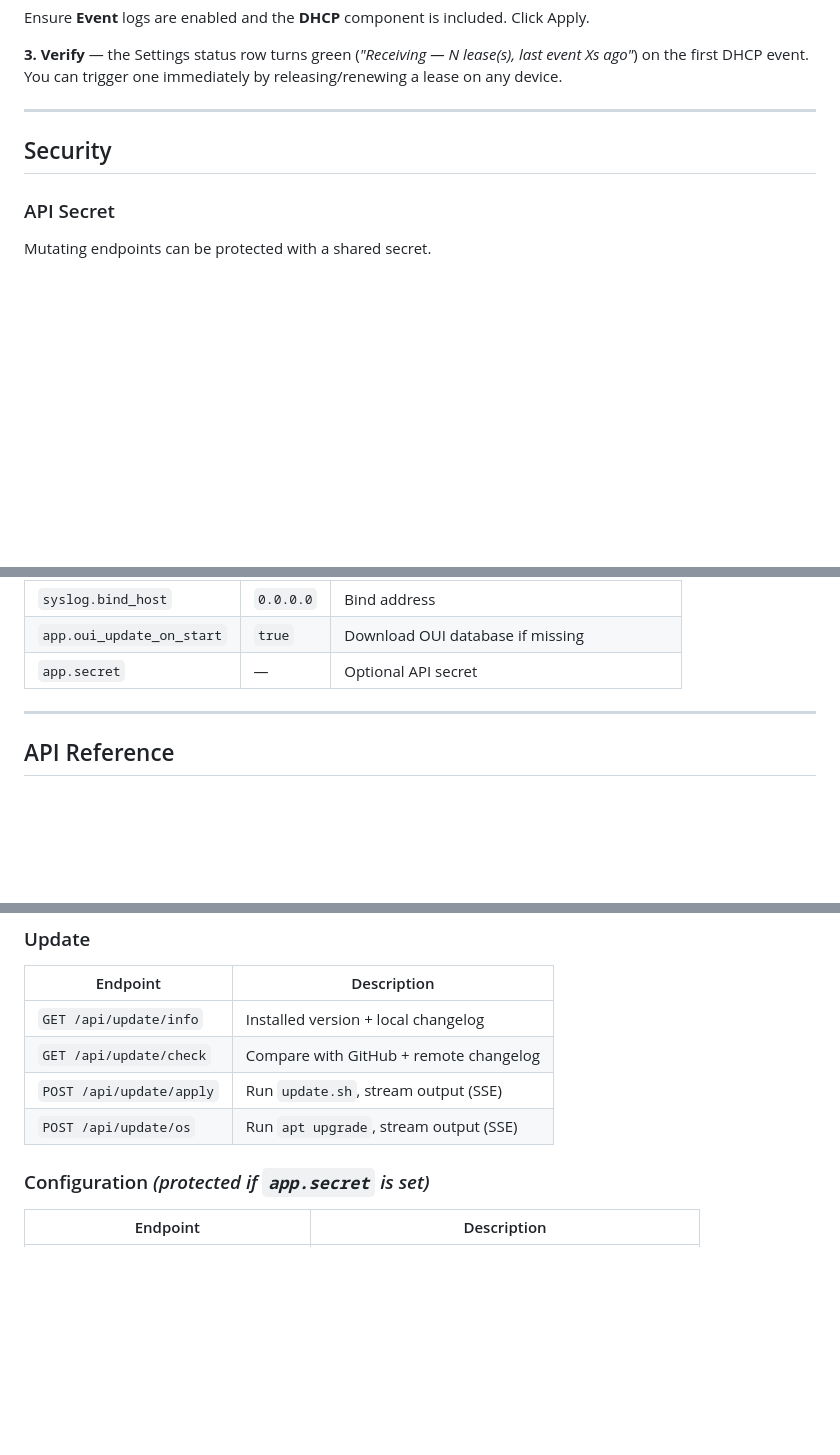
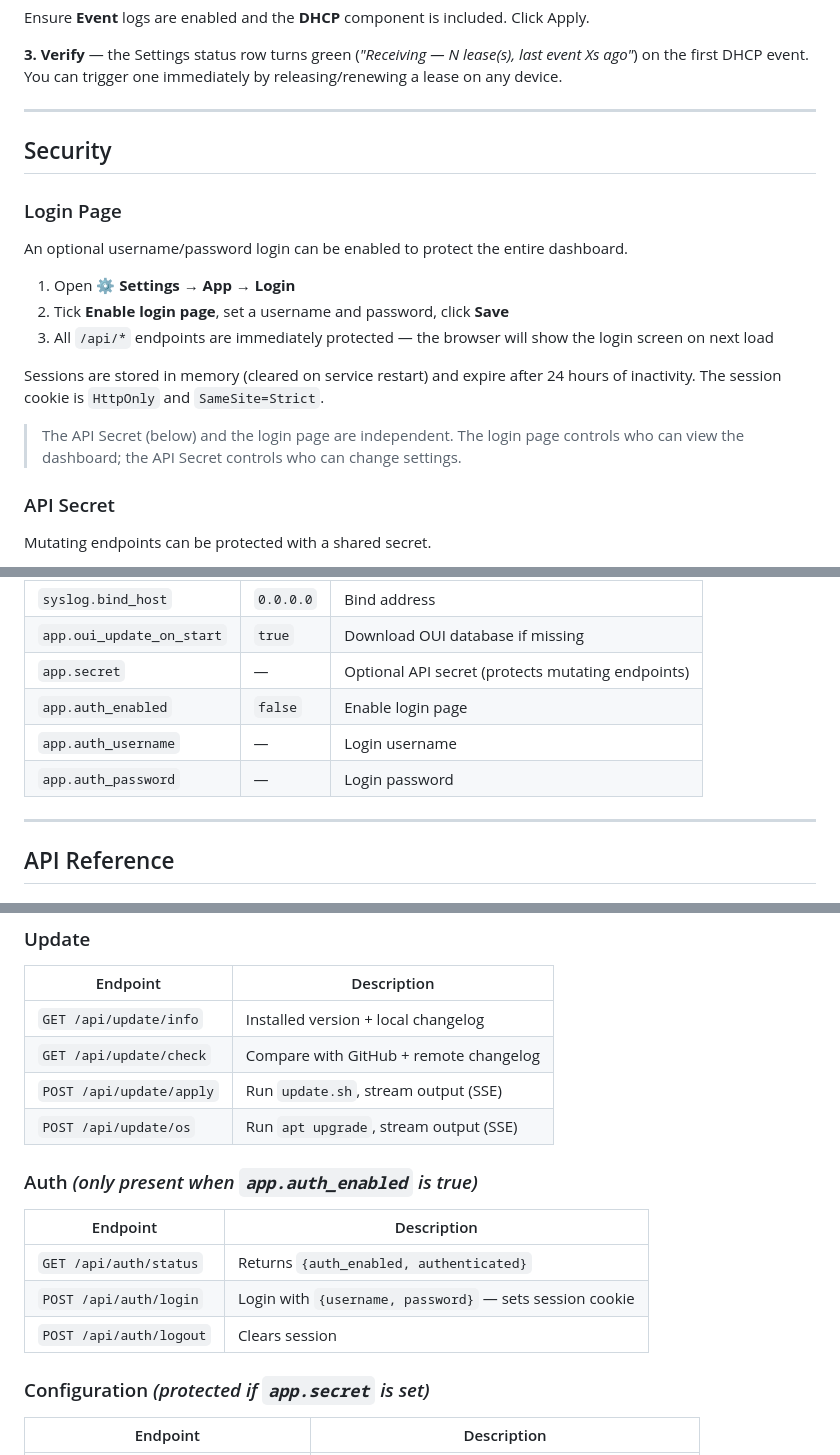
Before and after one commit to jonaskul/gwless, a Markdown page: README.md, 3 parts joined by grey strips. GitHub-like rendering; blank space fills up the shorter version.

Commit message:
docs: add login page to README
- Features list: optional login page
- Security section: Login Page explaining how to enable, session behaviour
- API reference: /api/auth/* endpoints
- Configuration table: app.auth_enabled/username/password

https://claude.ai/code/session_013KCb8EBZp341gVWDpuQ8xg

```diff
--- a/README.md
+++ b/README.md
@@ -103,6 +103,18 @@ Ensure **Event** logs are enabled and the **DHCP** component is included. Click
 
 ## Security
 
+### Login Page
+
+An optional username/password login can be enabled to protect the entire dashboard.
+
+1. Open **⚙ Settings → App → Login**
+2. Tick **Enable login page**, set a username and password, click **Save**
+3. All `/api/*` endpoints are immediately protected — the browser will show the login screen on next load
+
+Sessions are stored in memory (cleared on service restart) and expire after 24 hours of inactivity. The session cookie is `HttpOnly` and `SameSite=Strict`.
+
+> The API Secret (below) and the login page are independent. The login page controls who can view the dashboard; the API Secret controls who can change settings.
+
 ### API Secret
 
 Mutating endpoints can be protected with a shared secret.
@@ -136,7 +148,10 @@ All settings can be managed from the **⚙ Settings** panel. Direct file referen
 | `syslog.port` | `514` | UDP port |
 | `syslog.bind_host` | `0.0.0.0` | Bind address |
 | `app.oui_update_on_start` | `true` | Download OUI database if missing |
-| `app.secret` | — | Optional API secret |
+| `app.secret` | — | Optional API secret (protects mutating endpoints) |
+| `app.auth_enabled` | `false` | Enable login page |
+| `app.auth_username` | — | Login username |
+| `app.auth_password` | — | Login password |
 
 ---
 
@@ -169,6 +184,14 @@ All settings can be managed from the **⚙ Settings** panel. Direct file referen
 | `GET /api/update/check` | Compare with GitHub + remote changelog |
 | `POST /api/update/apply` | Run `update.sh`, stream output (SSE) |
 | `POST /api/update/os` | Run `apt upgrade`, stream output (SSE) |
+
+### Auth *(only present when `app.auth_enabled` is true)*
+
+| Endpoint | Description |
+|----------|-------------|
+| `GET /api/auth/status` | Returns `{auth_enabled, authenticated}` |
+| `POST /api/auth/login` | Login with `{username, password}` — sets session cookie |
+| `POST /api/auth/logout` | Clears session |
 
 ### Configuration *(protected if `app.secret` is set)*
 
```
Also changed, not shown: other parts of README.md (+1 -1 lines).
